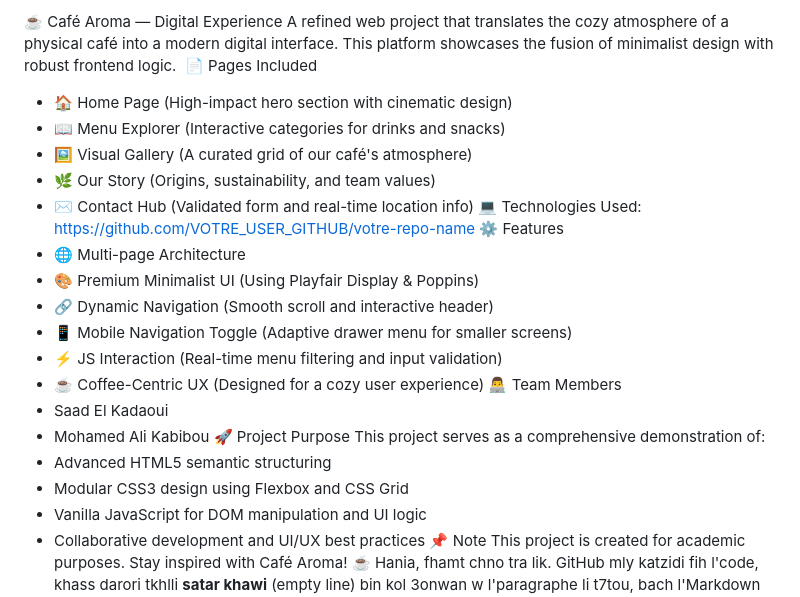
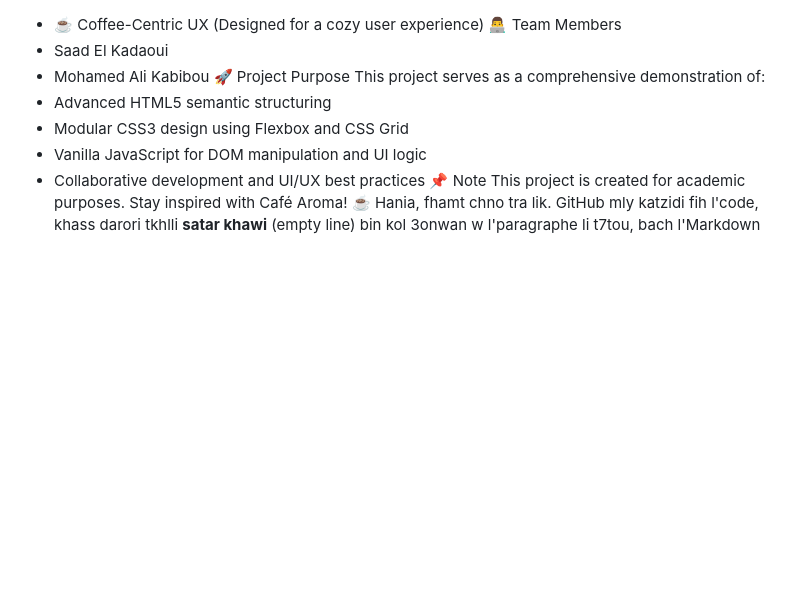
Before and after one commit to medalikabibou/Cafe-Aroma---project-web, a Markdown page: README.md, the part around the change. GitHub-like rendering; blank space fills up the shorter version.

```diff
--- a/README.md
+++ b/README.md
@@ -1,19 +1,4 @@
-☕ Café Aroma — Digital Experience
-A refined web project that translates the cozy atmosphere of a physical café into a modern digital interface. This platform showcases the fusion of minimalist design with robust frontend logic.
-📄 Pages Included
-* 🏠 Home Page (High-impact hero section with cinematic design)
-* 📖 Menu Explorer (Interactive categories for drinks and snacks)
-* 🖼️ Visual Gallery (A curated grid of our café's atmosphere)
-* 🌿 Our Story (Origins, sustainability, and team values)
-* ✉️ Contact Hub (Validated form and real-time location info)
-💻 Technologies Used:
-https://github.com/VOTRE_USER_GITHUB/votre-repo-name
-⚙️ Features
-* 🌐 Multi-page Architecture
-* 🎨 Premium Minimalist UI (Using Playfair Display & Poppins)
-* 🔗 Dynamic Navigation (Smooth scroll and interactive header)
-* 📱 Mobile Navigation Toggle (Adaptive drawer menu for smaller screens)
-* ⚡ JS Interaction (Real-time menu filtering and input validation)
+
 * ☕ Coffee-Centric UX (Designed for a cozy user experience)
 👨‍💻 Team Members
 * Saad El Kadaoui
```
